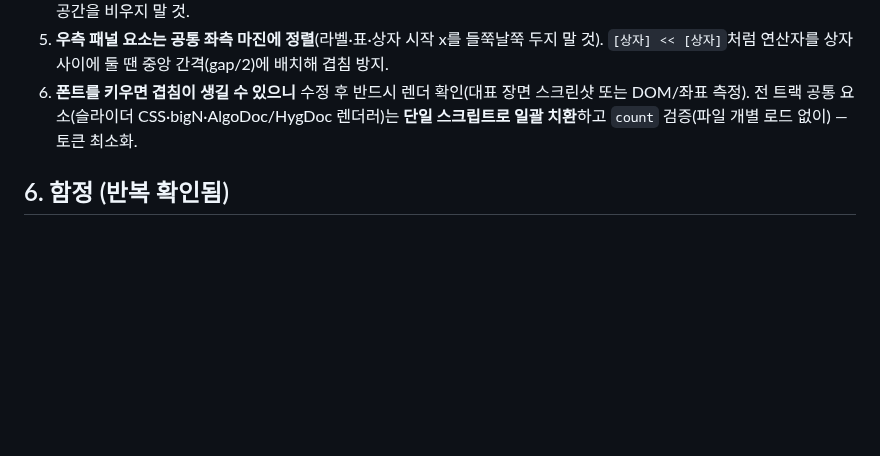
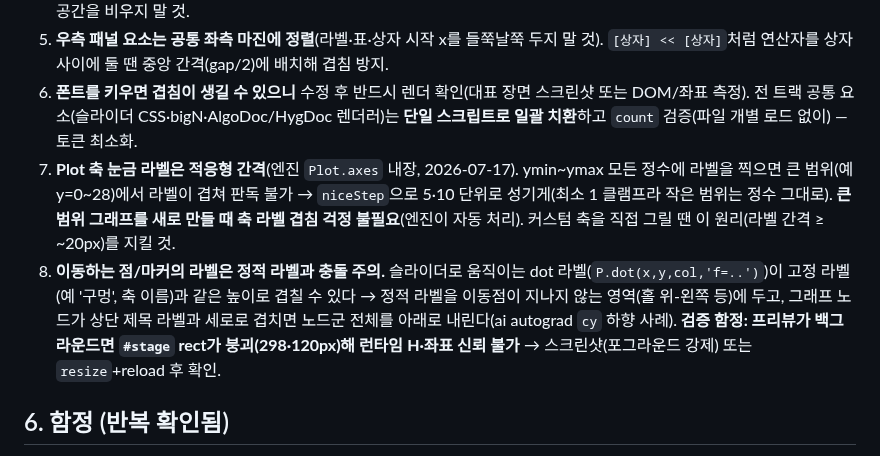
Before and after one commit to JaehoLee76/eduviz, a Markdown page: CLAUDE.md, the part around the change. Drawn GitHub-style; blank space fills up the shorter version.

Commit message:
docs(§5.5): Plot 축 라벨 적응형·이동점 라벨 충돌 규칙 추가
Co-Authored-By: Claude Fable 5 <noreply@anthropic.com>

```diff
--- a/CLAUDE.md
+++ b/CLAUDE.md
@@ -128,6 +128,8 @@ git push origin main && gh api -X POST repos/JaehoLee76/eduviz/pages/builds
 4. **콘솔/출력 박스**는 코드패널 밑단에 맞춰 채워 정렬하고, 터미널 점(●●●) 등으로 "출력 영역"임을 인지시킨다. 붕 뜬 채 아래 공간을 비우지 말 것.
 5. **우측 패널 요소는 공통 좌측 마진에 정렬**(라벨·표·상자 시작 x를 들쭉날쭉 두지 말 것). `[상자] << [상자]`처럼 연산자를 상자 사이에 둘 땐 중앙 간격(gap/2)에 배치해 겹침 방지.
 6. **폰트를 키우면 겹침이 생길 수 있으니** 수정 후 반드시 렌더 확인(대표 장면 스크린샷 또는 DOM/좌표 측정). 전 트랙 공통 요소(슬라이더 CSS·bigN·AlgoDoc/HygDoc 렌더러)는 **단일 스크립트로 일괄 치환**하고 `count` 검증(파일 개별 로드 없이) — 토큰 최소화.
+7. **Plot 축 눈금 라벨은 적응형 간격**(엔진 `Plot.axes` 내장, 2026-07-17). ymin~ymax 모든 정수에 라벨을 찍으면 큰 범위(예 y=0~28)에서 라벨이 겹쳐 판독 불가 → `niceStep`으로 5·10 단위로 성기게(최소 1 클램프라 작은 범위는 정수 그대로). **큰 범위 그래프를 새로 만들 때 축 라벨 겹침 걱정 불필요**(엔진이 자동 처리). 커스텀 축을 직접 그릴 땐 이 원리(라벨 간격 ≥ ~20px)를 지킬 것.
+8. **이동하는 점/마커의 라벨은 정적 라벨과 충돌 주의.** 슬라이더로 움직이는 dot 라벨(`P.dot(x,y,col,'f=..')`)이 고정 라벨(예 '구멍', 축 이름)과 같은 높이로 겹칠 수 있다 → 정적 라벨을 이동점이 지나지 않는 영역(홀 위-왼쪽 등)에 두고, 그래프 노드가 상단 제목 라벨과 세로로 겹치면 노드군 전체를 아래로 내린다(ai autograd `cy` 하향 사례). **검증 함정: 프리뷰가 백그라운드면 `#stage` rect가 붕괴(298·120px)해 런타임 H·좌표 신뢰 불가** → 스크린샷(포그라운드 강제) 또는 `resize`+reload 후 확인.
 
 ## 6. 함정 (반복 확인됨)
 - **trailing comma**: 패치 파일이 `  },` 로 안 끝나면 다음 `{` 토큰 에러 → 사이트 전체 깨짐.
```
